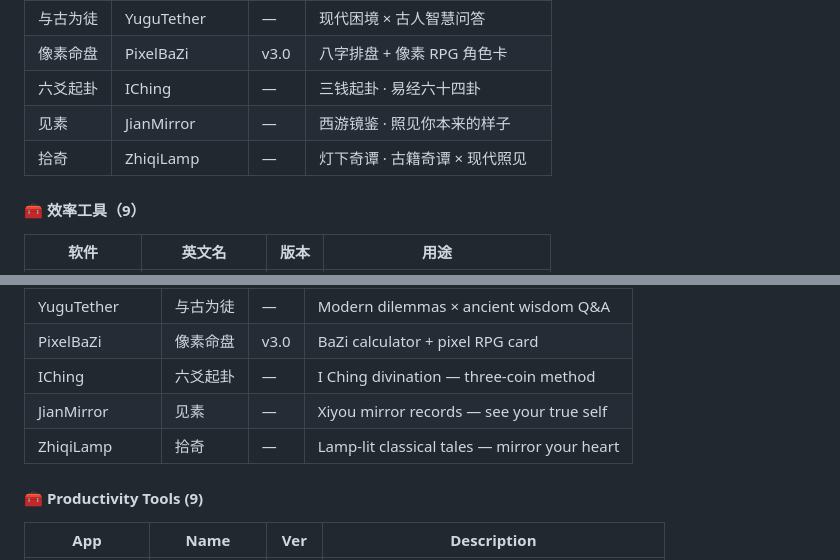
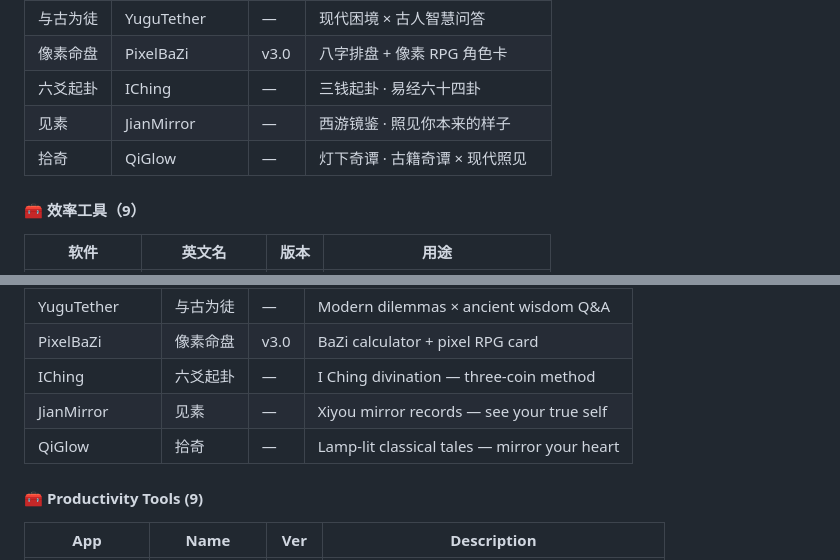
Before and after one commit to podcatcher962/podcatcher962.github.io, a Markdown page: README.md, 2 parts joined by grey strips. GitHub-like rendering.

```diff
--- a/README.md
+++ b/README.md
@@ -29,7 +29,7 @@
 | 像素命盘 | PixelBaZi | v3.0 | 八字排盘 + 像素 RPG 角色卡 |
 | 六爻起卦 | IChing | — | 三钱起卦 · 易经六十四卦 |
 | 见素 | JianMirror | — | 西游镜鉴 · 照见你本来的样子 |
-| 拾奇 | ZhiqiLamp | — | 灯下奇谭 · 古籍奇谭 × 现代照见 |
+| 拾奇 | QiGlow | — | 灯下奇谭 · 古籍奇谭 × 现代照见 |
 
 #### 🧰 效率工具（9）
 
@@ -115,7 +115,7 @@
 | PixelBaZi | 像素命盘 | v3.0 | BaZi calculator + pixel RPG card |
 | IChing | 六爻起卦 | — | I Ching divination — three-coin method |
 | JianMirror | 见素 | — | Xiyou mirror records — see your true self |
-| ZhiqiLamp | 拾奇 | — | Lamp-lit classical tales — mirror your heart |
+| QiGlow | 拾奇 | — | Lamp-lit classical tales — mirror your heart |
 
 #### 🧰 Productivity Tools (9)
 
```
